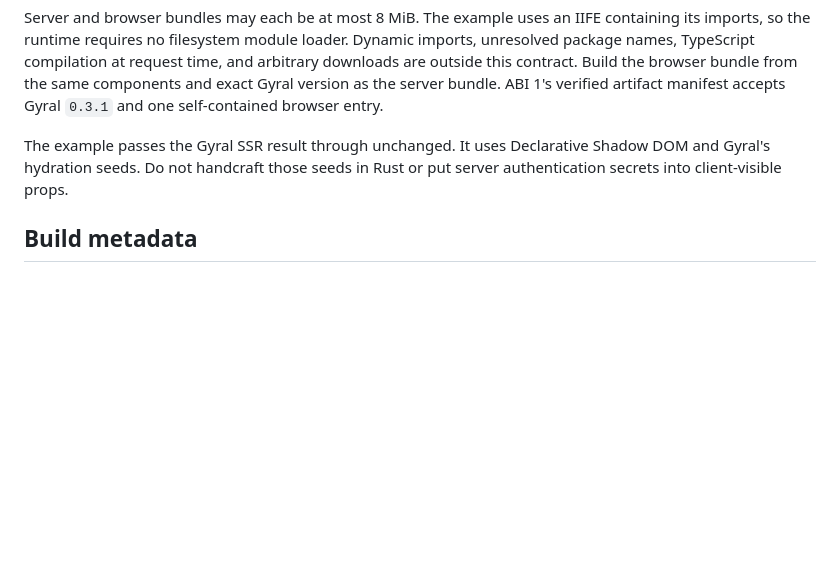
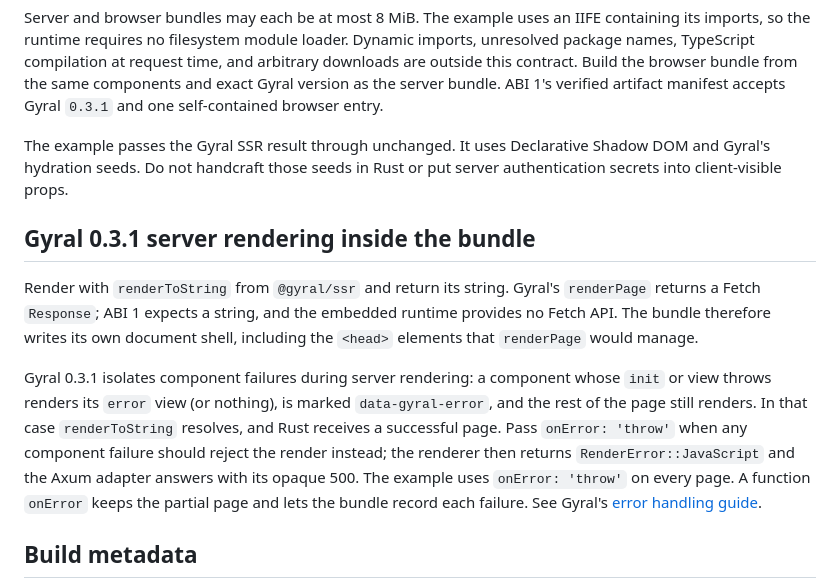
Before and after one commit to gyraljs/gyral-rs, a Markdown page: docs/design/bundle-contract.md, the part around the change. GitHub-like rendering; blank space fills up the shorter version.

```diff
--- a/docs/design/bundle-contract.md
+++ b/docs/design/bundle-contract.md
@@ -37,6 +37,23 @@ The example passes the Gyral SSR result through unchanged. It uses Declarative
 Shadow DOM and Gyral's hydration seeds. Do not handcraft those seeds in Rust or
 put server authentication secrets into client-visible props.
 
+## Gyral 0.3.1 server rendering inside the bundle
+
+Render with `renderToString` from `@gyral/ssr` and return its string. Gyral's
+`renderPage` returns a Fetch `Response`; ABI 1 expects a string, and the
+embedded runtime provides no Fetch API. The bundle therefore writes its own
+document shell, including the `<head>` elements that `renderPage` would manage.
+
+Gyral 0.3.1 isolates component failures during server rendering: a component
+whose `init` or view throws renders its `error` view (or nothing), is marked
+`data-gyral-error`, and the rest of the page still renders. In that case
+`renderToString` resolves, and Rust receives a successful page. Pass
+`onError: 'throw'` when any component failure should reject the render instead;
+the renderer then returns `RenderError::JavaScript` and the Axum adapter answers
+with its opaque 500. The example uses `onError: 'throw'` on every page. A function
+`onError` keeps the partial page and lets the bundle record each failure. See
+Gyral's [error handling guide](https://gyral.dev/docs/error-handling/#on-the-server).
+
 ## Build metadata
 
 The example build produces `server.js`, `manifest.json`, and
```
Also changed, not shown: docs/design/operations-and-release.md (+3 -2 lines), docs/verification.md (+20 -2 lines).
